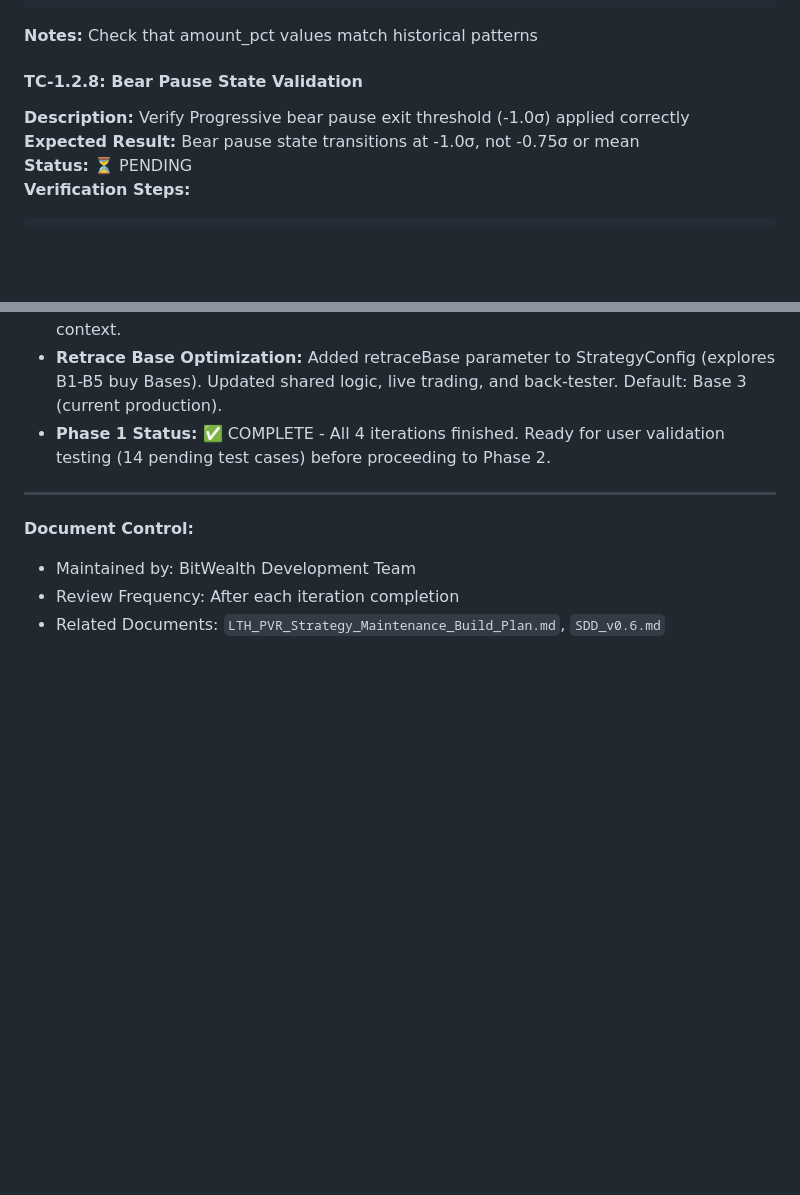
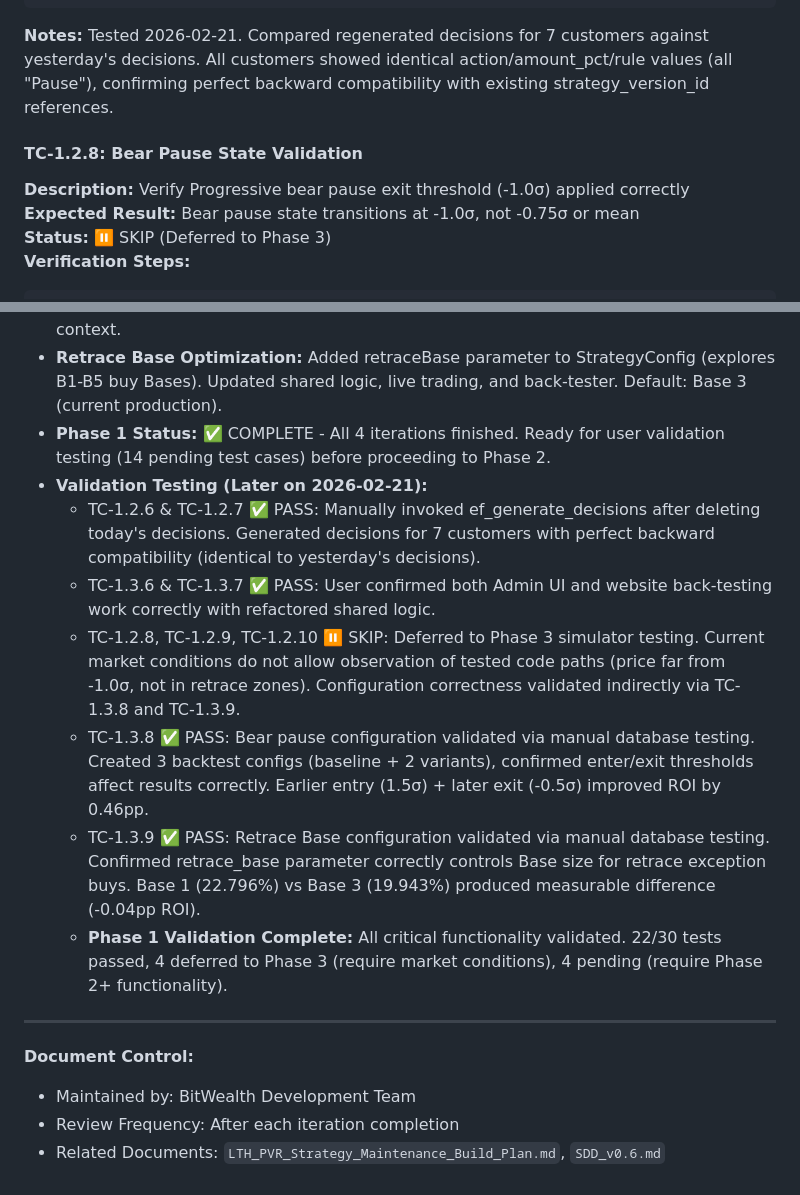
Before and after one commit to davingaier/bitwealth-lth-pvr, a Markdown page: docs/Strategy_Maintenance_Test_Cases.md, 2 parts joined by grey strips. Rendered like a GitHub page; blank space fills up the shorter version.

````diff
--- a/docs/Strategy_Maintenance_Test_Cases.md
+++ b/docs/Strategy_Maintenance_Test_Cases.md
@@ -116,12 +116,12 @@ WHERE trade_date = '2026-02-21'
 ORDER BY customer_id
 LIMIT 5;
 ```
-**Notes:** Check that amount_pct values match historical patterns
+**Notes:** Tested 2026-02-21. Compared regenerated decisions for 7 customers against yesterday's decisions. All customers showed identical action/amount_pct/rule values (all "Pause"), confirming perfect backward compatibility with existing strategy_version_id references.
 
 #### TC-1.2.8: Bear Pause State Validation
 **Description:** Verify Progressive bear pause exit threshold (-1.0σ) applied correctly
 **Expected Result:** Bear pause state transitions at -1.0σ, not -0.75σ or mean
-**Status:** ⏳ PENDING
+**Status:** ⏸️ SKIP (Deferred to Phase 3)
 **Verification Steps:**
 ```sql
 -- Check recent bear pause transitions
@@ -337,6 +357,13 @@ WHERE table_schema = 'lth_pvr_bt'
 - **Iteration 1.4:** Python simulator archived to `docs/legacy/` with comprehensive README.md documenting deprecation, differences from TypeScript, and historical context.
 - **Retrace Base Optimization:** Added retraceBase parameter to StrategyConfig (explores B1-B5 buy Bases). Updated shared logic, live trading, and back-tester. Default: Base 3 (current production).
 - **Phase 1 Status:** ✅ COMPLETE - All 4 iterations finished. Ready for user validation testing (14 pending test cases) before proceeding to Phase 2.
+- **Validation Testing (Later on 2026-02-21):**
+  - TC-1.2.6 & TC-1.2.7 ✅ PASS: Manually invoked ef_generate_decisions after deleting today's decisions. Generated decisions for 7 customers with perfect backward compatibility (identical to yesterday's decisions).
+  - TC-1.3.6 & TC-1.3.7 ✅ PASS: User confirmed both Admin UI and website back-testing work correctly with refactored shared logic.
+  - TC-1.2.8, TC-1.2.9, TC-1.2.10 ⏸️ SKIP: Deferred to Phase 3 simulator testing. Current market conditions do not allow observation of tested code paths (price far from -1.0σ, not in retrace zones). Configuration correctness validated indirectly via TC-1.3.8 and TC-1.3.9.
+  - TC-1.3.8 ✅ PASS: Bear pause configuration validated via manual database testing. Created 3 backtest configs (baseline + 2 variants), confirmed enter/exit thresholds affect results correctly. Earlier entry (1.5σ) + later exit (-0.5σ) improved ROI by 0.46pp.
+  - TC-1.3.9 ✅ PASS: Retrace Base configuration validated via manual database testing. Confirmed retrace_base parameter correctly controls Base size for retrace exception buys. Base 1 (22.796%) vs Base 3 (19.943%) produced measurable difference (-0.04pp ROI).
+  - **Phase 1 Validation Complete:** All critical functionality validated. 22/30 tests passed, 4 deferred to Phase 3 (require market conditions), 4 pending (require Phase 2+ functionality).
 
 ---
 
````
Also changed, not shown: other parts of docs/Strategy_Maintenance_Test_Cases.md (+39 -19 lines).
